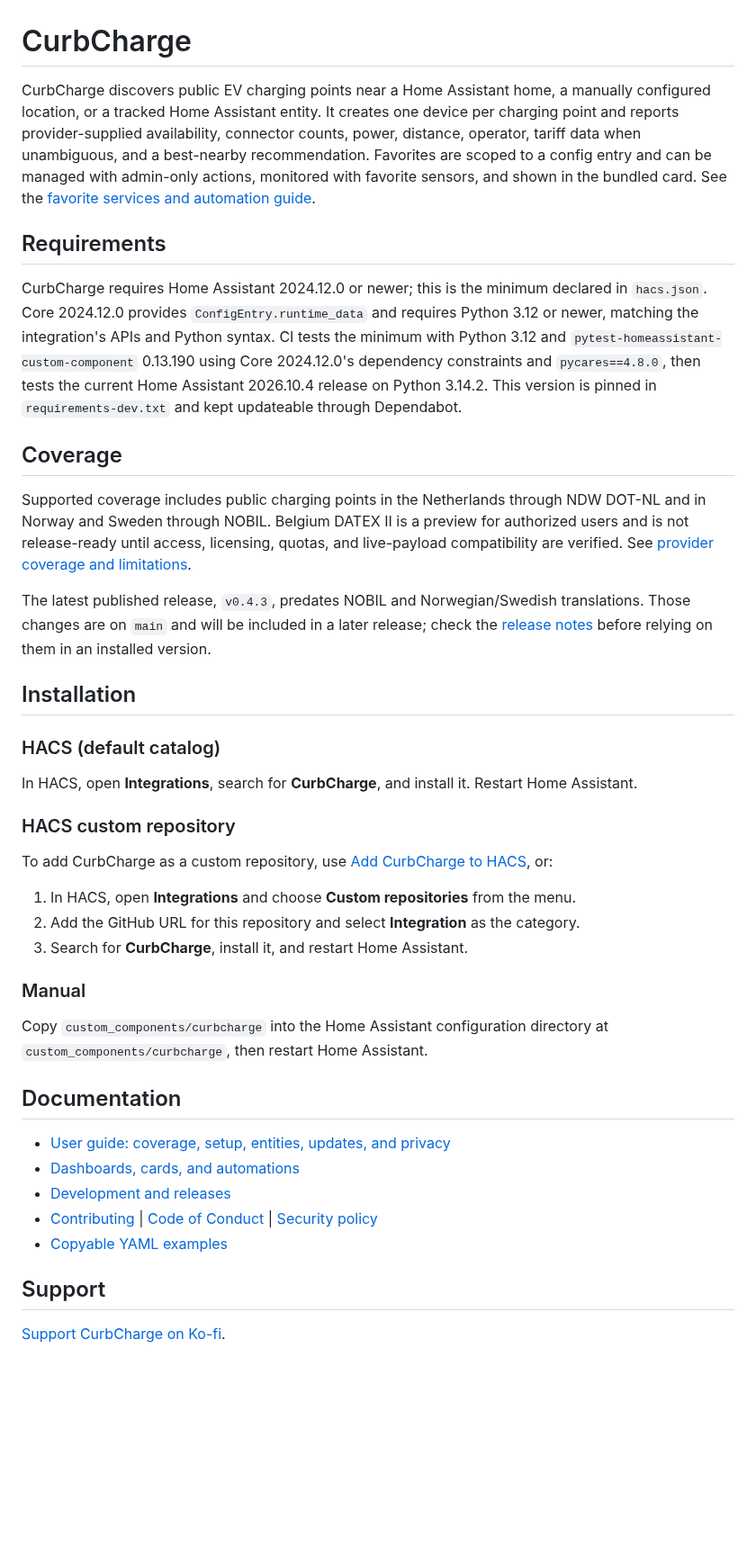
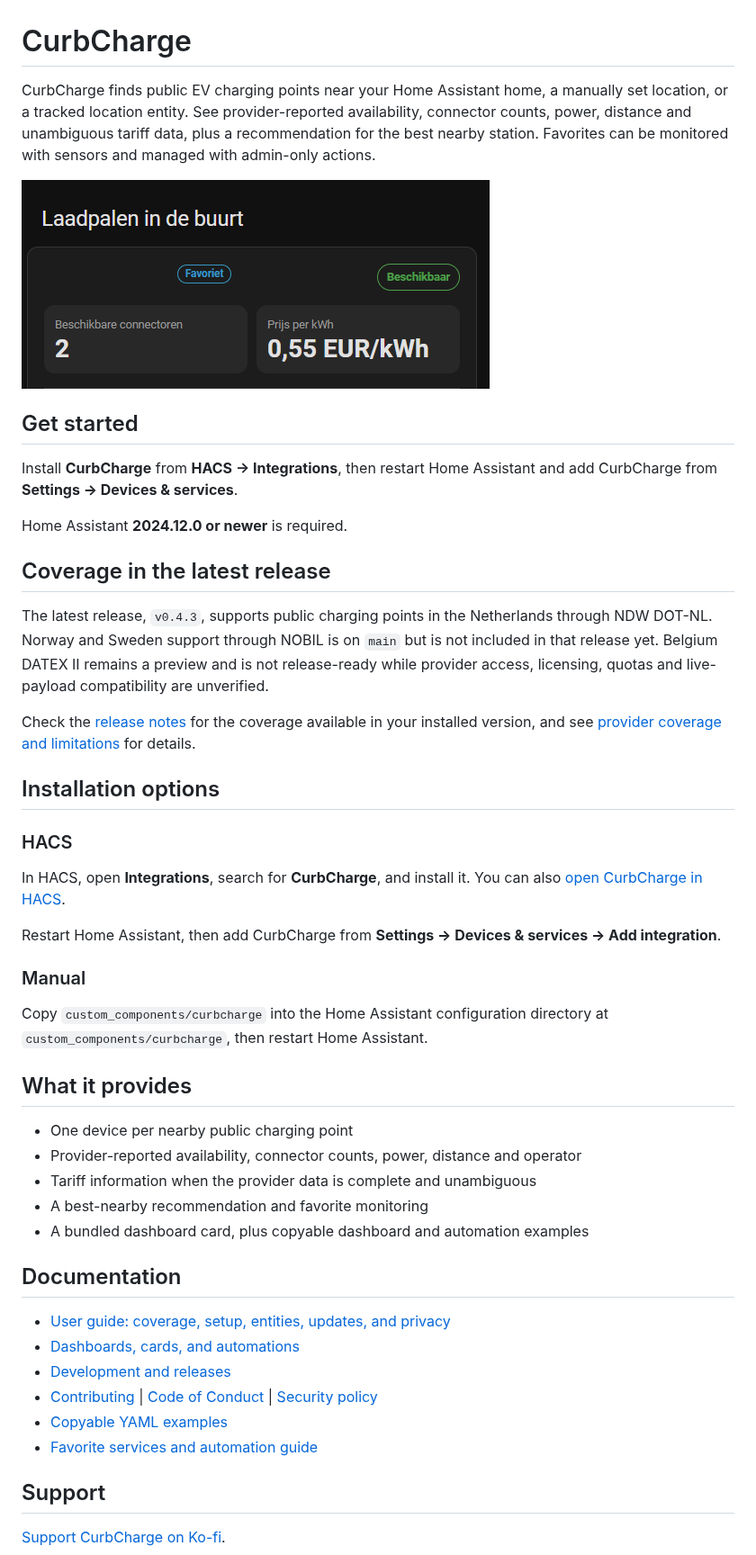
Before and after one commit to matthijssn/ha_curbcharge, a Markdown page: README.md, the part around the change. Shown at 90% size. Rendered like a GitHub page; pictures changed too: docs/images/curbcharge-dashboard-screenshot.png (added); blank space fills up the shorter version.

Commit message:
Improve CurbCharge's HACS first impression (#264)
* chore: improve CurbCharge first impression

Co-authored-by: Copilot <223556219+Copilot@users.noreply.github.com>

* docs: add privacy-safe dashboard screenshot

Co-authored-by: Copilot <223556219+Copilot@users.noreply.github.com>

---------

Co-authored-by: Copilot <223556219+Copilot@users.noreply.github.com>

```diff
--- a/README.md
+++ b/README.md
@@ -1,61 +1,55 @@
 # CurbCharge
 
-CurbCharge discovers public EV charging points near a Home Assistant home, a
-manually configured location, or a tracked Home Assistant entity. It creates
-one device per charging point and reports provider-supplied availability,
-connector counts, power, distance, operator, tariff data when unambiguous, and
-a best-nearby recommendation.
-Favorites are scoped to a config entry and can be managed with admin-only
-actions, monitored with favorite sensors, and shown in the bundled card. See
-the [favorite services and automation guide](docs/dashboards-and-automations.md#favorite-services-and-automations).
+CurbCharge finds public EV charging points near your Home Assistant home, a
+manually set location, or a tracked location entity. See provider-reported
+availability, connector counts, power, distance and unambiguous tariff data,
+plus a recommendation for the best nearby station. Favorites can be monitored
+with sensors and managed with admin-only actions.
 
-## Requirements
+![CurbCharge dashboard showing nearby charger availability and price](docs/images/curbcharge-dashboard-screenshot.png)
 
-CurbCharge requires Home Assistant 2024.12.0 or newer; this is the minimum
-declared in `hacs.json`. Core 2024.12.0 provides `ConfigEntry.runtime_data` and
-requires Python 3.12 or newer, matching the integration's APIs and Python
-syntax. CI tests the minimum with Python 3.12 and
-`pytest-homeassistant-custom-component` 0.13.190 using Core 2024.12.0's
-dependency constraints and `pycares==4.8.0`, then tests the current Home
-Assistant 2026.10.4 release on Python 3.14.2. This version is pinned in
-`requirements-dev.txt` and kept updateable through Dependabot.
+## Get started
 
-## Coverage
+Install **CurbCharge** from **HACS → Integrations**, then restart Home
+Assistant and add CurbCharge from **Settings → Devices & services**.
 
-Supported coverage includes public charging points in the Netherlands through NDW
-DOT-NL and in Norway and Sweden through NOBIL. Belgium DATEX II is a preview for
-authorized users and is not release-ready until access, licensing, quotas, and
-live-payload compatibility are verified.
-See [provider coverage and limitations](docs/usage.md#data-source-and-coverage).
+Home Assistant **2024.12.0 or newer** is required.
 
-The latest published release, `v0.4.3`, predates NOBIL and Norwegian/Swedish
-translations. Those changes are on `main` and will be included in a later
-release; check the [release notes](https://github.com/matthijssn/ha_curbcharge/releases)
-before relying on them in an installed version.
+## Coverage in the latest release
 
-## Installation
+The latest release, `v0.4.3`, supports public charging points in the
+Netherlands through NDW DOT-NL. Norway and Sweden support through NOBIL is on
+`main` but is not included in that release yet. Belgium DATEX II remains a
+preview and is not release-ready while provider access, licensing, quotas and
+live-payload compatibility are unverified.
 
-### HACS (default catalog)
+Check the [release notes](https://github.com/matthijssn/ha_curbcharge/releases)
+for the coverage available in your installed version, and see
+[provider coverage and limitations](docs/usage.md#data-source-and-coverage)
+for details.
+
+## Installation options
+
+### HACS
 
 In HACS, open **Integrations**, search for **CurbCharge**, and install it.
-Restart Home Assistant.
+You can also [open CurbCharge in HACS](https://my.home-assistant.io/redirect/hacs_repository/?owner=matthijssn&repository=ha_curbcharge&category=integration).
 
-### HACS custom repository
-
-To add CurbCharge as a custom repository, use [Add CurbCharge to
-HACS](https://my.home-assistant.io/redirect/hacs_repository/?owner=matthijssn&repository=ha_curbcharge&category=integration),
-or:
-
-1. In HACS, open **Integrations** and choose **Custom repositories** from the
-   menu.
-2. Add the GitHub URL for this repository and select **Integration** as the
-   category.
-3. Search for **CurbCharge**, install it, and restart Home Assistant.
+Restart Home Assistant, then add CurbCharge from **Settings → Devices &
+services → Add integration**.
 
 ### Manual
 
 Copy `custom_components/curbcharge` into the Home Assistant configuration
 directory at `custom_components/curbcharge`, then restart Home Assistant.
+
+## What it provides
+
+- One device per nearby public charging point
+- Provider-reported availability, connector counts, power, distance and operator
+- Tariff information when the provider data is complete and unambiguous
+- A best-nearby recommendation and favorite monitoring
+- A bundled dashboard card, plus copyable dashboard and automation examples
 
 ## Documentation
 
@@ -64,6 +58,7 @@ directory at `custom_components/curbcharge`, then restart Home Assistant.
 - [Development and releases](docs/development.md)
 - [Contributing](CONTRIBUTING.md) | [Code of Conduct](CODE_OF_CONDUCT.md) | [Security policy](SECURITY.md)
 - [Copyable YAML examples](examples/)
+- [Favorite services and automation guide](docs/dashboards-and-automations.md#favorite-services-and-automations)
 
 ## Support
 
```
